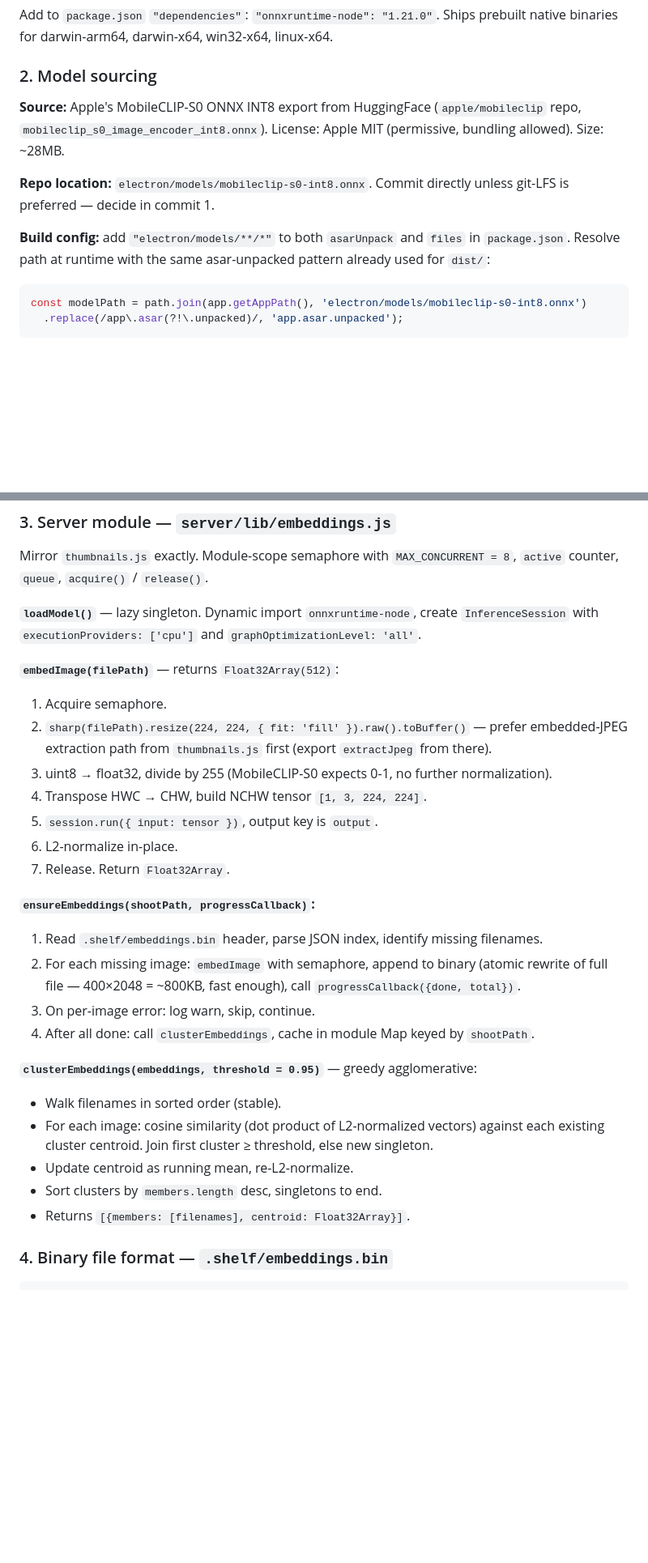
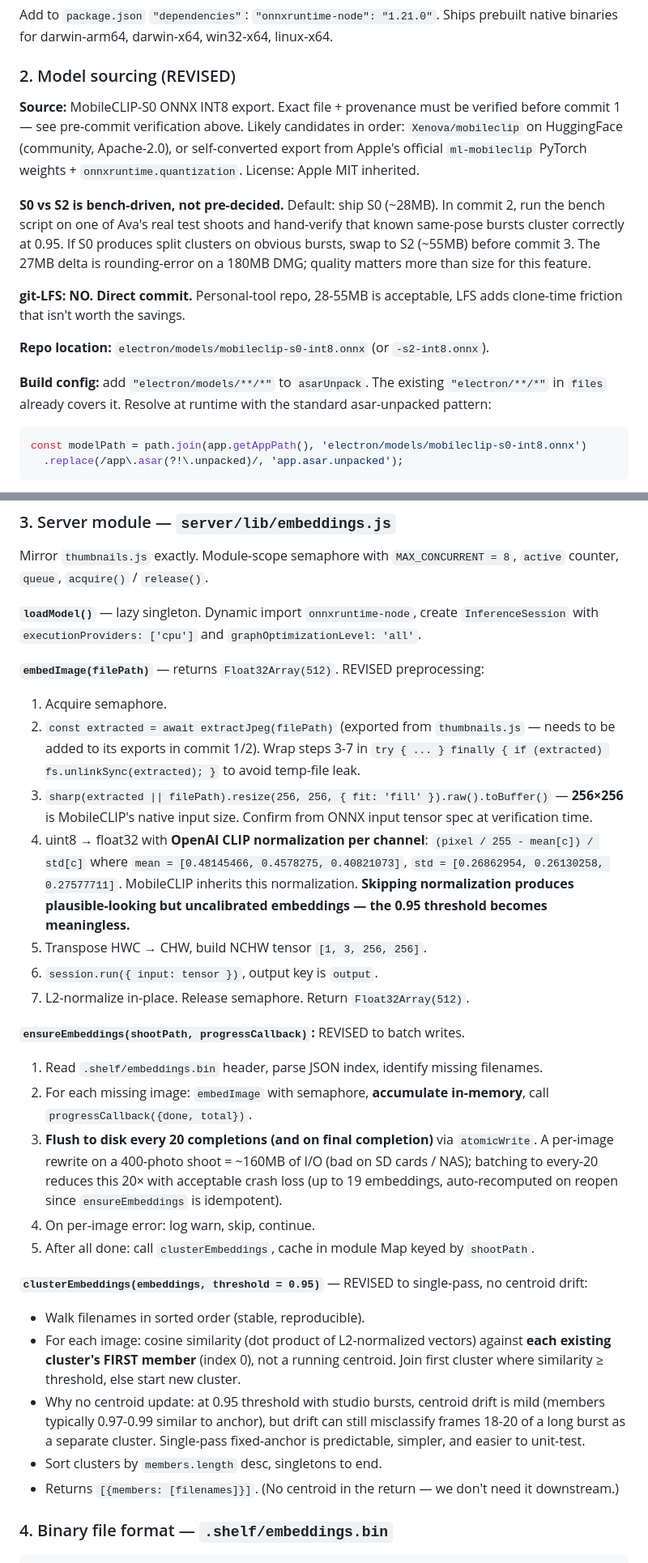
Before and after one commit to servicedaemon/photography-shElf, a Markdown page: docs/design/2026-04-23-clip-implementation-plan.md, 2 parts joined by grey strips. Shown at 81% size. Rendered like a GitHub page; blank space fills up the shorter version.

Commit message:
docs: pressure-test CLIP plan — fix 6 bugs from Opus + sonnet review
Round 1 of collaborative plan review caught real issues:

1. Model source was fabricated — apple/mobileclip on HF has PyTorch
   weights only, not INT8 ONNX. Added pre-commit-1 verification step
   to locate actual source (likely Xenova/mobileclip or self-convert).

2. Input size wrong — MobileCLIP uses 256×256, not 224×224.

3. Normalization wrong — need OpenAI CLIP mean/std, not just /255.
   Silent correctness bug if missed: embeddings look plausible but
   clusters at 0.95 threshold are meaningless.

4. Binary file rewrite was per-image (400× on 400-photo shoot,
   ~160MB write amplification). Changed to batch-every-20.

5. extractJpeg needs temp-file unlink in finally — was leaking
   one temp JPEG per RAW photo.

6. S0 vs S2 model choice was pre-decided — made it bench-driven
   at commit-2 instead.

Plus decisions locked: direct git commit (no LFS), SSE over IPC
(server is separate process so SSE is simpler), single-pass
clustering without centroid drift.

Co-Authored-By: Claude Opus 4.7 (1M context) <noreply@anthropic.com>

````diff
--- a/docs/design/2026-04-23-clip-implementation-plan.md
+++ b/docs/design/2026-04-23-clip-implementation-plan.md
@@ -45,13 +56,17 @@ User-adjustable threshold slider · Pick-best-automatically · Group-level batch
 
 Add to `package.json` `"dependencies"`: `"onnxruntime-node": "1.21.0"`. Ships prebuilt native binaries for darwin-arm64, darwin-x64, win32-x64, linux-x64.
 
-### 2. Model sourcing
+### 2. Model sourcing (REVISED)
 
-**Source:** Apple's MobileCLIP-S0 ONNX INT8 export from HuggingFace (`apple/mobileclip` repo, `mobileclip_s0_image_encoder_int8.onnx`). License: Apple MIT (permissive, bundling allowed). Size: ~28MB.
+**Source:** MobileCLIP-S0 ONNX INT8 export. Exact file + provenance must be verified before commit 1 — see pre-commit verification above. Likely candidates in order: `Xenova/mobileclip` on HuggingFace (community, Apache-2.0), or self-converted export from Apple's official `ml-mobileclip` PyTorch weights + `onnxruntime.quantization`. License: Apple MIT inherited.
 
-**Repo location:** `electron/models/mobileclip-s0-int8.onnx`. Commit directly unless git-LFS is preferred — decide in commit 1.
+**S0 vs S2 is bench-driven, not pre-decided.** Default: ship S0 (~28MB). In commit 2, run the bench script on one of Ava's real test shoots and hand-verify that known same-pose bursts cluster correctly at 0.95. If S0 produces split clusters on obvious bursts, swap to S2 (~55MB) before commit 3. The 27MB delta is rounding-error on a 180MB DMG; quality matters more than size for this feature.
 
-**Build config:** add `"electron/models/**/*"` to both `asarUnpack` and `files` in `package.json`. Resolve path at runtime with the same asar-unpacked pattern already used for `dist/`:
+**git-LFS: NO. Direct commit.** Personal-tool repo, 28-55MB is acceptable, LFS adds clone-time friction that isn't worth the savings.
+
+**Repo location:** `electron/models/mobileclip-s0-int8.onnx` (or `-s2-int8.onnx`).
+
+**Build config:** add `"electron/models/**/*"` to `asarUnpack`. The existing `"electron/**/*"` in `files` already covers it. Resolve at runtime with the standard asar-unpacked pattern:
 
 ```js
 const modelPath = path.join(app.getAppPath(), 'electron/models/mobileclip-s0-int8.onnx')
@@ -66,27 +81,30 @@ Mirror `thumbnails.js` exactly. Module-scope semaphore with `MAX_CONCURRENT = 8`
 
 **`loadModel()`** — lazy singleton. Dynamic import `onnxruntime-node`, create `InferenceSession` with `executionProviders: ['cpu']` and `graphOptimizationLevel: 'all'`.
 
-**`embedImage(filePath)`** — returns `Float32Array(512)`:
+**`embedImage(filePath)`** — returns `Float32Array(512)`. REVISED preprocessing:
+
 1. Acquire semaphore.
-2. `sharp(filePath).resize(224, 224, { fit: 'fill' }).raw().toBuffer()` — prefer embedded-JPEG extraction path from `thumbnails.js` first (export `extractJpeg` from there).
-3. uint8 → float32, divide by 255 (MobileCLIP-S0 expects 0-1, no further normalization).
-4. Transpose HWC → CHW, build NCHW tensor `[1, 3, 224, 224]`.
-5. `session.run({ input: tensor })`, output key is `output`.
-6. L2-normalize in-place.
-7. Release. Return `Float32Array`.
+2. `const extracted = await extractJpeg(filePath)` (exported from `thumbnails.js` — needs to be added to its exports in commit 1/2). Wrap steps 3-7 in `try { ... } finally { if (extracted) fs.unlinkSync(extracted); }` to avoid temp-file leak.
+3. `sharp(extracted || filePath).resize(256, 256, { fit: 'fill' }).raw().toBuffer()` — **256×256** is MobileCLIP's native input size. Confirm from ONNX input tensor spec at verification time.
+4. uint8 → float32 with **OpenAI CLIP normalization per channel**: `(pixel / 255 - mean[c]) / std[c]` where `mean = [0.48145466, 0.4578275, 0.40821073]`, `std = [0.26862954, 0.26130258, 0.27577711]`. MobileCLIP inherits this normalization. **Skipping normalization produces plausible-looking but uncalibrated embeddings — the 0.95 threshold becomes meaningless.**
+5. Transpose HWC → CHW, build NCHW tensor `[1, 3, 256, 256]`.
+6. `session.run({ input: tensor })`, output key is `output`.
+7. L2-normalize in-place. Release semaphore. Return `Float32Array(512)`.
 
-**`ensureEmbeddings(shootPath, progressCallback)`:**
+**`ensureEmbeddings(shootPath, progressCallback)`:** REVISED to batch writes.
+
 1. Read `.shelf/embeddings.bin` header, parse JSON index, identify missing filenames.
-2. For each missing image: `embedImage` with semaphore, append to binary (atomic rewrite of full file — 400×2048 = ~800KB, fast enough), call `progressCallback({done, total})`.
-3. On per-image error: log warn, skip, continue.
-4. After all done: call `clusterEmbeddings`, cache in module Map keyed by `shootPath`.
+2. For each missing image: `embedImage` with semaphore, **accumulate in-memory**, call `progressCallback({done, total})`.
+3. **Flush to disk every 20 completions (and on final completion)** via `atomicWrite`. A per-image rewrite on a 400-photo shoot = ~160MB of I/O (bad on SD cards / NAS); batching to every-20 reduces this 20× with acceptable crash loss (up to 19 embeddings, auto-recomputed on reopen since `ensureEmbeddings` is idempotent).
+4. On per-image error: log warn, skip, continue.
+5. After all done: call `clusterEmbeddings`, cache in module Map keyed by `shootPath`.
 
-**`clusterEmbeddings(embeddings, threshold = 0.95)`** — greedy agglomerative:
-- Walk filenames in sorted order (stable).
-- For each image: cosine similarity (dot product of L2-normalized vectors) against each existing cluster centroid. Join first cluster ≥ threshold, else new singleton.
-- Update centroid as running mean, re-L2-normalize.
+**`clusterEmbeddings(embeddings, threshold = 0.95)`** — REVISED to single-pass, no centroid drift:
+- Walk filenames in sorted order (stable, reproducible).
+- For each image: cosine similarity (dot product of L2-normalized vectors) against **each existing cluster's FIRST member** (index 0), not a running centroid. Join first cluster where similarity ≥ threshold, else start new cluster.
+- Why no centroid update: at 0.95 threshold with studio bursts, centroid drift is mild (members typically 0.97-0.99 similar to anchor), but drift can still misclassify frames 18-20 of a long burst as a separate cluster. Single-pass fixed-anchor is predictable, simpler, and easier to unit-test.
 - Sort clusters by `members.length` desc, singletons to end.
-- Returns `[{members: [filenames], centroid: Float32Array}]`.
+- Returns `[{members: [filenames]}]`. (No centroid in the return — we don't need it downstream.)
 
 ### 4. Binary file format — `.shelf/embeddings.bin`
 
````
Also changed, not shown: other parts of docs/design/2026-04-23-clip-implementation-plan.md (+14 -3 lines).
